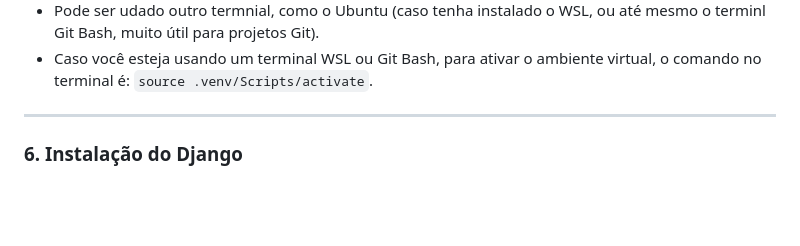
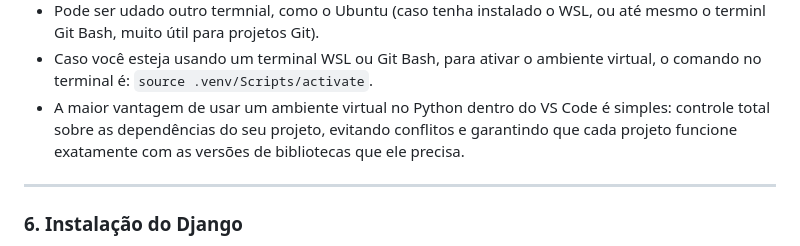
Before and after one commit to PadawanXXVI/django-senai-df, a Markdown page: mapa-mental.md, the part around the change. Rendered like a GitHub page; blank space fills up the shorter version.

Commit message:
docs: importância de uso de ambiente virtual

```diff
--- a/mapa-mental.md
+++ b/mapa-mental.md
@@ -66,6 +66,7 @@ Obs.: meu_ambiente é nome que escolhemos para o ambiente virtual, mas o comum
   - Selecionar a opção `Command Prompt` (terminal padrão do Windows, antes do PowerShell). Assim, toda vez que abrir um terminal novo, será aberto o teminal `CMD`.
 - Pode ser udado outro termnial, como o Ubuntu (caso tenha instalado o WSL, ou até mesmo o terminl Git Bash, muito útil para projetos Git).
 - Caso você esteja usando um terminal WSL ou Git Bash, para ativar o ambiente virtual, o comando no terminal é: `source .venv/Scripts/activate`.
+- A maior vantagem de usar um ambiente virtual no Python dentro do VS Code é simples: controle total sobre as dependências do seu projeto, evitando conflitos e garantindo que cada projeto funcione exatamente com as versões de bibliotecas que ele precisa.
 
 ---
 
```
